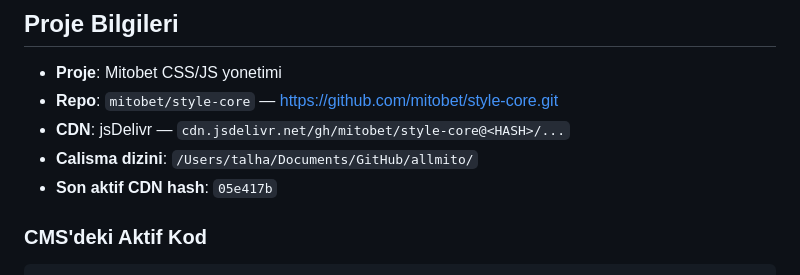
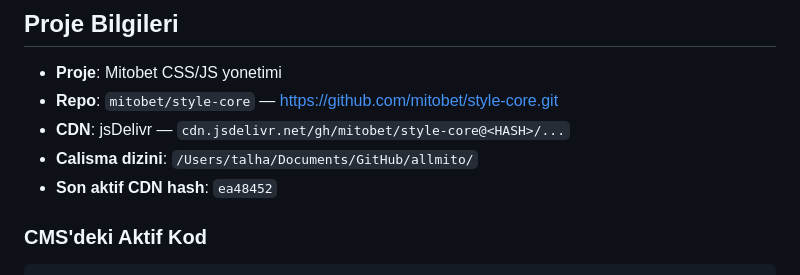
Before and after one commit to mitobet/style-core, a Markdown page: PIPELINE.md, the part around one of its changes. Drawn GitHub-style.

```diff
--- a/PIPELINE.md
+++ b/PIPELINE.md
@@ -6,7 +6,7 @@
 - **Repo**: `mitobet/style-core` — https://github.com/mitobet/style-core.git
 - **CDN**: jsDelivr — `cdn.jsdelivr.net/gh/mitobet/style-core@<HASH>/...`
 - **Calisma dizini**: `/Users/talha/Documents/GitHub/allmito/`
-- **Son aktif CDN hash**: `05e417b`
+- **Son aktif CDN hash**: `ea48452`
 
 ### CMS'deki Aktif Kod
 
```
Also changed, not shown: other parts of PIPELINE.md (+2 -2 lines), VERSIONS.md (+13 -0 lines).
